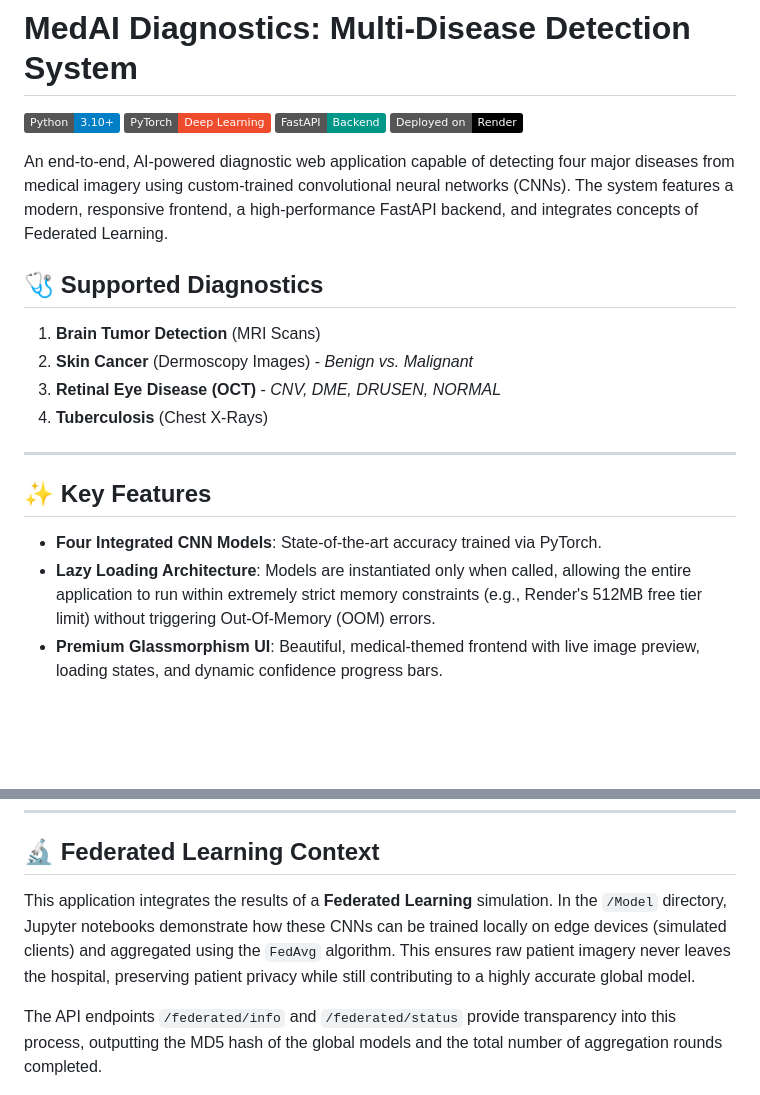
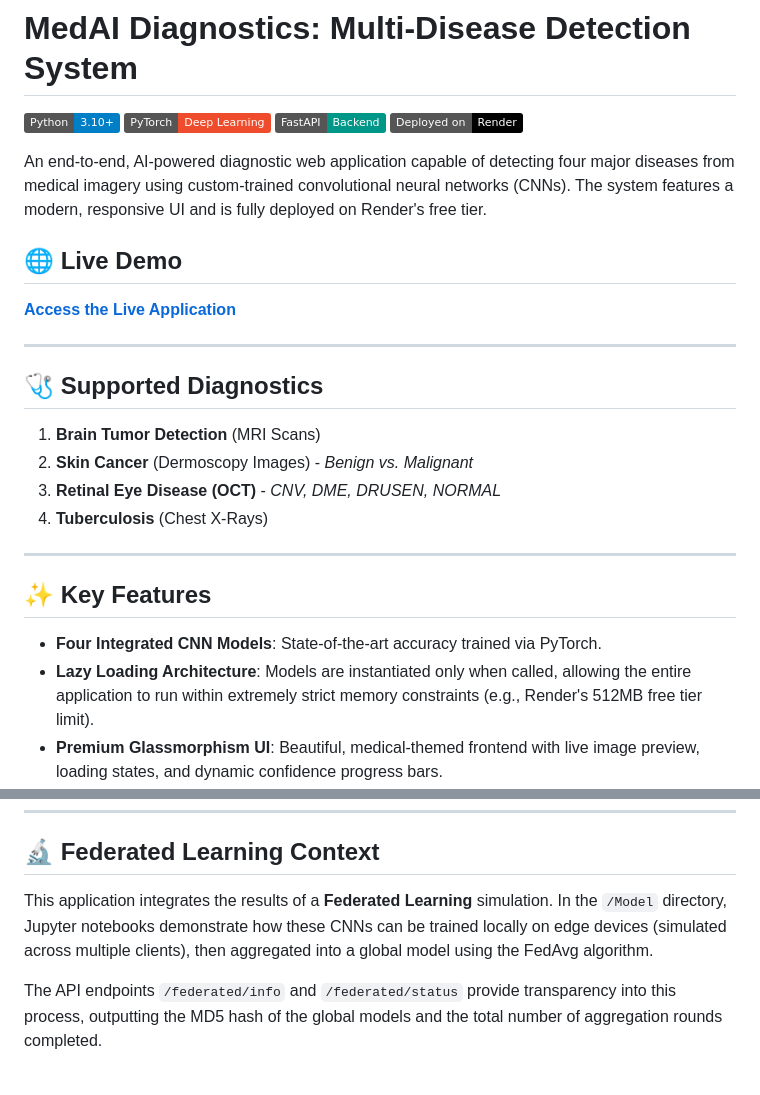
Before and after one commit to Yashgupta-01/Multi-Disease-Detection, a Markdown page: README.md, 2 parts joined by grey strips. Drawn GitHub-style; badges without logos; blank space fills up the shorter version.

Commit message:
Add live deployment link from Render

```diff
--- a/README.md
+++ b/README.md
@@ -5,7 +5,13 @@
 ![FastAPI](https://img.shields.io/badge/FastAPI-Backend-009688.svg)
 ![Deployment](https://img.shields.io/badge/Deployed_on-Render-black.svg)
 
-An end-to-end, AI-powered diagnostic web application capable of detecting four major diseases from medical imagery using custom-trained convolutional neural networks (CNNs). The system features a modern, responsive frontend, a high-performance FastAPI backend, and integrates concepts of Federated Learning.
+An end-to-end, AI-powered diagnostic web application capable of detecting four major diseases from medical imagery using custom-trained convolutional neural networks (CNNs). The system features a modern, responsive UI and is fully deployed on Render's free tier.
+
+## 🌐 Live Demo
+
+**[Access the Live Application](https://multi-disease-detection-d0je.onrender.com/)**
+
+---
 
 ## 🩺 Supported Diagnostics
 1. **Brain Tumor Detection** (MRI Scans)
@@ -17,7 +23,7 @@ An end-to-end, AI-powered diagnostic web application capable of detecting four m
 
 ## ✨ Key Features
 - **Four Integrated CNN Models**: State-of-the-art accuracy trained via PyTorch.
-- **Lazy Loading Architecture**: Models are instantiated only when called, allowing the entire application to run within extremely strict memory constraints (e.g., Render's 512MB free tier limit) without triggering Out-Of-Memory (OOM) errors.
+- **Lazy Loading Architecture**: Models are instantiated only when called, allowing the entire application to run within extremely strict memory constraints (e.g., Render's 512MB free tier limit).
 - **Premium Glassmorphism UI**: Beautiful, medical-themed frontend with live image preview, loading states, and dynamic confidence progress bars.
 - **Federated Learning Ready**: Exposes `/federated/info` and `/federated/status` endpoints to log global model hashes and training rounds simulated via FedAvg.
 - **Full-Stack Single-Server Deployment**: FastAPI natively mounts and serves the static frontend, meaning the entire stack runs flawlessly on a single web service.
@@ -98,6 +104,6 @@ Render will automatically install the environment, run the python script to down
 ---
 
 ## 🔬 Federated Learning Context
-This application integrates the results of a **Federated Learning** simulation. In the `/Model` directory, Jupyter notebooks demonstrate how these CNNs can be trained locally on edge devices (simulated clients) and aggregated using the `FedAvg` algorithm. This ensures raw patient imagery never leaves the hospital, preserving patient privacy while still contributing to a highly accurate global model.
+This application integrates the results of a **Federated Learning** simulation. In the `/Model` directory, Jupyter notebooks demonstrate how these CNNs can be trained locally on edge devices (simulated across multiple clients), then aggregated into a global model using the FedAvg algorithm.
 
 The API endpoints `/federated/info` and `/federated/status` provide transparency into this process, outputting the MD5 hash of the global models and the total number of aggregation rounds completed.
```
